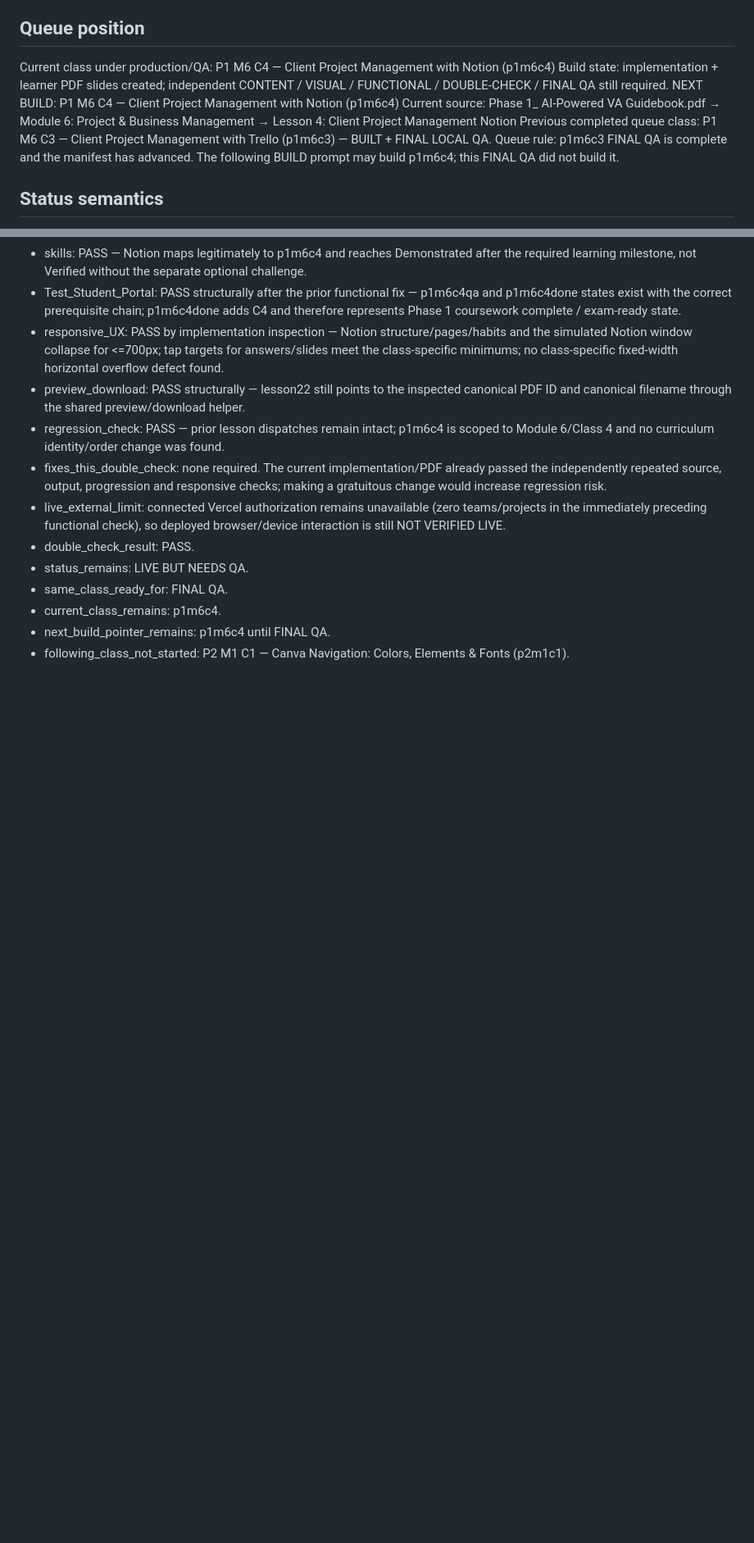
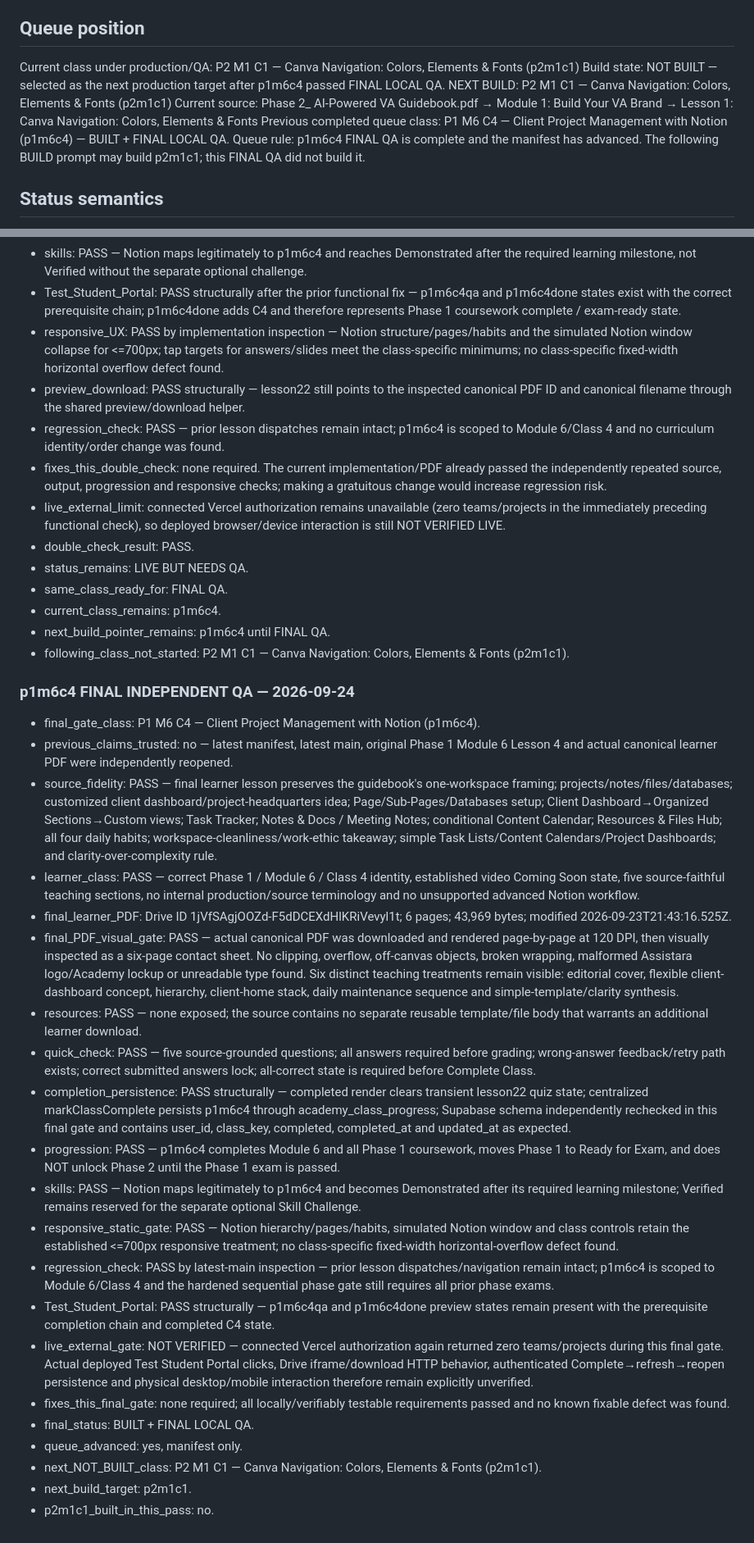
Before and after one commit to gopektravel/Assistara, a Markdown page: docs/academy/PRODUCTION-MANIFEST.md, 2 parts joined by grey strips. Shown at 82% size. Rendered like a GitHub page; blank space fills up the shorter version.

Commit message:
Finalize P1 M6 C4 QA and advance queue to Phase 2

```diff
--- a/docs/academy/PRODUCTION-MANIFEST.md
+++ b/docs/academy/PRODUCTION-MANIFEST.md
@@ -11,12 +11,12 @@ Drive source root: Assistara / 05 Assistara Academy / Course Material / Original
 Drive production root: Assistara / 05 Assistara Academy / Course Material / Production Course Material
 
 ## Queue position
-Current class under production/QA: P1 M6 C4 — Client Project Management with Notion (p1m6c4)
-Build state: implementation + learner PDF slides created; independent CONTENT / VISUAL / FUNCTIONAL / DOUBLE-CHECK / FINAL QA still required.
-NEXT BUILD: P1 M6 C4 — Client Project Management with Notion (p1m6c4)
-Current source: Phase 1_ AI-Powered VA Guidebook.pdf → Module 6: Project & Business Management → Lesson 4: Client Project Management Notion
-Previous completed queue class: P1 M6 C3 — Client Project Management with Trello (p1m6c3) — BUILT + FINAL LOCAL QA.
-Queue rule: p1m6c3 FINAL QA is complete and the manifest has advanced. The following BUILD prompt may build p1m6c4; this FINAL QA did not build it.
+Current class under production/QA: P2 M1 C1 — Canva Navigation: Colors, Elements & Fonts (p2m1c1)
+Build state: NOT BUILT — selected as the next production target after p1m6c4 passed FINAL LOCAL QA.
+NEXT BUILD: P2 M1 C1 — Canva Navigation: Colors, Elements & Fonts (p2m1c1)
+Current source: Phase 2_ AI-Powered VA Guidebook.pdf → Module 1: Build Your VA Brand → Lesson 1: Canva Navigation: Colors, Elements & Fonts
+Previous completed queue class: P1 M6 C4 — Client Project Management with Notion (p1m6c4) — BUILT + FINAL LOCAL QA.
+Queue rule: p1m6c4 FINAL QA is complete and the manifest has advanced. The following BUILD prompt may build p2m1c1; this FINAL QA did not build it.
 
 ## Status semantics
 - LIVE + VERIFIED: learner-facing production was directly tested end-to-end after deployment.
@@ -1284,3 +1284,27 @@ Initialization note: direct production browser verification was blocked because
 - current_class_remains: p1m6c4.
 - next_build_pointer_remains: p1m6c4 until FINAL QA.
 - following_class_not_started: P2 M1 C1 — Canva Navigation: Colors, Elements & Fonts (p2m1c1).
+
+
+### p1m6c4 FINAL INDEPENDENT QA — 2026-09-24
+- final_gate_class: P1 M6 C4 — Client Project Management with Notion (p1m6c4).
+- previous_claims_trusted: no — latest manifest, latest main, original Phase 1 Module 6 Lesson 4 and actual canonical learner PDF were independently reopened.
+- source_fidelity: PASS — final learner lesson preserves the guidebook's one-workspace framing; projects/notes/files/databases; customized client dashboard/project-headquarters idea; Page/Sub-Pages/Databases setup; Client Dashboard→Organized Sections→Custom views; Task Tracker; Notes & Docs / Meeting Notes; conditional Content Calendar; Resources & Files Hub; all four daily habits; workspace-cleanliness/work-ethic takeaway; simple Task Lists/Content Calendars/Project Dashboards; and clarity-over-complexity rule.
+- learner_class: PASS — correct Phase 1 / Module 6 / Class 4 identity, established video Coming Soon state, five source-faithful teaching sections, no internal production/source terminology and no unsupported advanced Notion workflow.
+- final_learner_PDF: Drive ID 1jVfSAgjOOZd-F5dDCEXdHlKRiVevyl1t; 6 pages; 43,969 bytes; modified 2026-09-23T21:43:16.525Z.
+- final_PDF_visual_gate: PASS — actual canonical PDF was downloaded and rendered page-by-page at 120 DPI, then visually inspected as a six-page contact sheet. No clipping, overflow, off-canvas objects, broken wrapping, malformed Assistara logo/Academy lockup or unreadable type found. Six distinct teaching treatments remain visible: editorial cover, flexible client-dashboard concept, hierarchy, client-home stack, daily maintenance sequence and simple-template/clarity synthesis.
+- resources: PASS — none exposed; the source contains no separate reusable template/file body that warrants an additional learner download.
+- quick_check: PASS — five source-grounded questions; all answers required before grading; wrong-answer feedback/retry path exists; correct submitted answers lock; all-correct state is required before Complete Class.
+- completion_persistence: PASS structurally — completed render clears transient lesson22 quiz state; centralized markClassComplete persists p1m6c4 through academy_class_progress; Supabase schema independently rechecked in this final gate and contains user_id, class_key, completed, completed_at and updated_at as expected.
+- progression: PASS — p1m6c4 completes Module 6 and all Phase 1 coursework, moves Phase 1 to Ready for Exam, and does NOT unlock Phase 2 until the Phase 1 exam is passed.
+- skills: PASS — Notion maps legitimately to p1m6c4 and becomes Demonstrated after its required learning milestone; Verified remains reserved for the separate optional Skill Challenge.
+- responsive_static_gate: PASS — Notion hierarchy/pages/habits, simulated Notion window and class controls retain the established <=700px responsive treatment; no class-specific fixed-width horizontal-overflow defect found.
+- regression_check: PASS by latest-main inspection — prior lesson dispatches/navigation remain intact; p1m6c4 is scoped to Module 6/Class 4 and the hardened sequential phase gate still requires all prior phase exams.
+- Test_Student_Portal: PASS structurally — p1m6c4qa and p1m6c4done preview states remain present with the prerequisite completion chain and completed C4 state.
+- live_external_gate: NOT VERIFIED — connected Vercel authorization again returned zero teams/projects during this final gate. Actual deployed Test Student Portal clicks, Drive iframe/download HTTP behavior, authenticated Complete→refresh→reopen persistence and physical desktop/mobile interaction therefore remain explicitly unverified.
+- fixes_this_final_gate: none required; all locally/verifiably testable requirements passed and no known fixable defect was found.
+- final_status: BUILT + FINAL LOCAL QA.
+- queue_advanced: yes, manifest only.
+- next_NOT_BUILT_class: P2 M1 C1 — Canva Navigation: Colors, Elements & Fonts (p2m1c1).
+- next_build_target: p2m1c1.
+- p2m1c1_built_in_this_pass: no.
```
Also changed, not shown: other parts of docs/academy/PRODUCTION-MANIFEST.md (+1 -1 lines).
